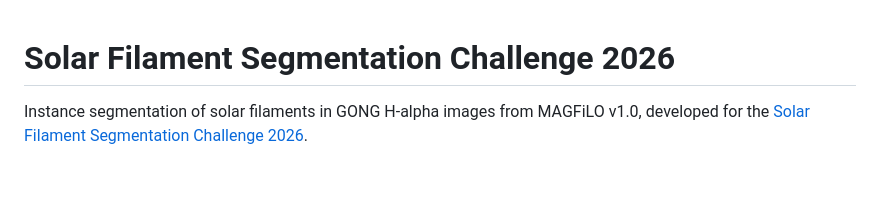
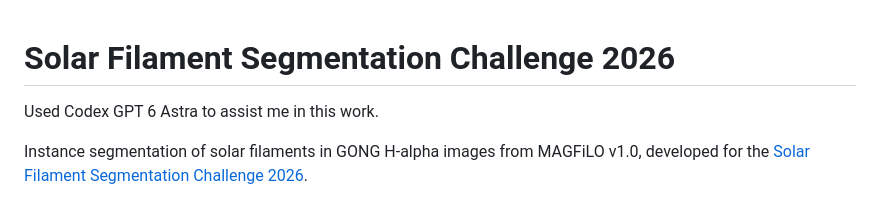
Before and after one commit to ugurk-0/Solar-Filament-Segmentation-Challenge-2026, a Markdown page: README.md, the part around the change. Rendered like a GitHub page; blank space fills up the shorter version.

```diff
--- a/README.md
+++ b/README.md
@@ -1,4 +1,6 @@
 # Solar Filament Segmentation Challenge 2026
+
+Used Codex GPT 6 Astra to assist me in this work.
 
 Instance segmentation of solar filaments in GONG H-alpha images from MAGFiLO v1.0, developed for the [Solar Filament Segmentation Challenge 2026](https://www.kaggle.com/competitions/filament-segmentation-2026).
 
```
